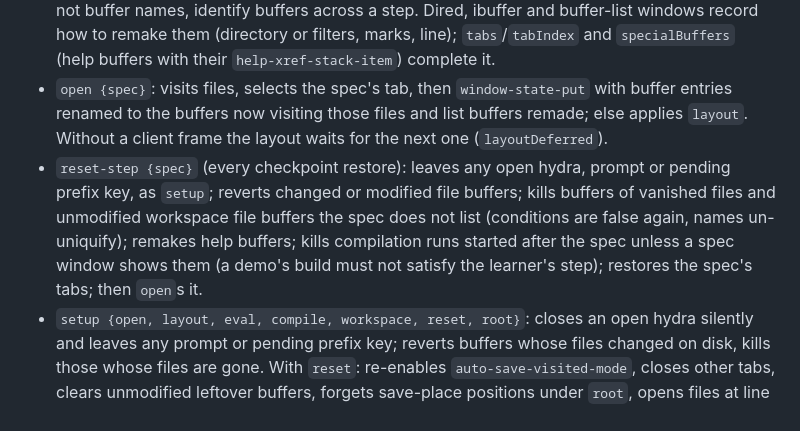
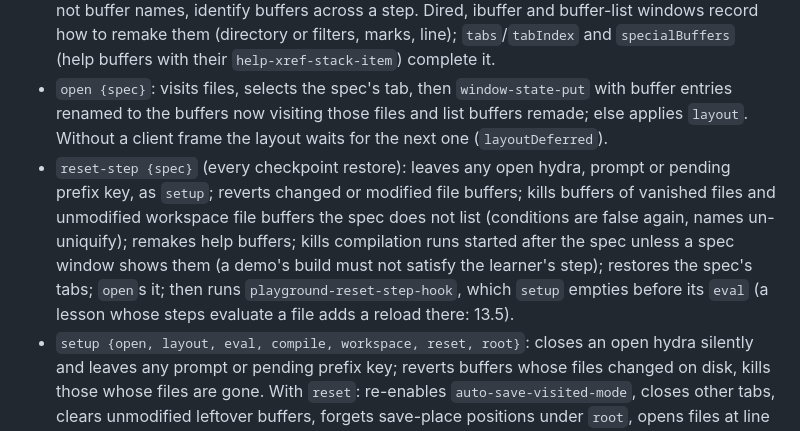
Before and after one commit to floatshadow/emacs-playground, a Markdown page: docs/emacs.md, the part around the change. Drawn GitHub-style.

```diff
--- a/docs/emacs.md
+++ b/docs/emacs.md
@@ -93,7 +93,7 @@ Ops run in the learner's window of the learner's frame (the newest graphical fra
 - `rescue`: closes an open hydra first (`hydra-keyboard-quit`, "closed the NAME hydra"), leaves a waiting loop by queueing its leave keys (a throw would leave a tty menu drawn), then minibuffers, recursive edits, isearch, macro recording, overwrite mode, narrowing, multiple cursors, iedit, extra windows (keeping a file window), `special-mode` buffers, the selection and pending input; returns its actions as sentences. Never saves, kills file buffers or reverts.
 - `snapshot`: the `WindowSpec` (api.md §7). `windowState` is `window-state-get` with each buffer entry's file added, stripped of text properties (uniquify can leave buffer objects in names); files, not buffer names, identify buffers across a step. Dired, ibuffer and buffer-list windows record how to remake them (directory or filters, marks, line); `tabs`/`tabIndex` and `specialBuffers` (help buffers with their `help-xref-stack-item`) complete it.
 - `open {spec}`: visits files, selects the spec's tab, then `window-state-put` with buffer entries renamed to the buffers now visiting those files and list buffers remade; else applies `layout`. Without a client frame the layout waits for the next one (`layoutDeferred`).
-- `reset-step {spec}` (every checkpoint restore): leaves any open hydra, prompt or pending prefix key, as `setup`; reverts changed or modified file buffers; kills buffers of vanished files and unmodified workspace file buffers the spec does not list (conditions are false again, names un-uniquify); remakes help buffers; kills compilation runs started after the spec unless a spec window shows them (a demo's build must not satisfy the learner's step); restores the spec's tabs; then `open`s it.
+- `reset-step {spec}` (every checkpoint restore): leaves any open hydra, prompt or pending prefix key, as `setup`; reverts changed or modified file buffers; kills buffers of vanished files and unmodified workspace file buffers the spec does not list (conditions are false again, names un-uniquify); remakes help buffers; kills compilation runs started after the spec unless a spec window shows them (a demo's build must not satisfy the learner's step); restores the spec's tabs; `open`s it; then runs `playground-reset-step-hook`, which `setup` empties before its `eval` (a lesson whose steps evaluate a file adds a reload there: 13.5).
 - `setup {open, layout, eval, compile, workspace, reset, root}`: closes an open hydra silently and leaves any prompt or pending prefix key; reverts buffers whose files changed on disk, kills those whose files are gone. With `reset`: re-enables `auto-save-visited-mode`, closes other tabs, clears unmodified leftover buffers, forgets save-place positions under `root`, opens files at line 1. Then opens, lays out, evaluates `eval` in the learner's window and runs `compile` in the first file's project root.
 - `set-modules {enabled}`: writes `modules.el` atomically; sessiond restarts.
 - `describe {keys}` or `{cmd}`: binding and first docstring line; hydra's generated commands get sentences ("Open the NAME hydra…", "CMD from the NAME hydra: …"). `frame {display?}`: the GUI frame (§6).
```
Also changed, not shown: docs/CURRICULUM.md (+1 -1 lines), docs/notes.md (+1 -1 lines).
